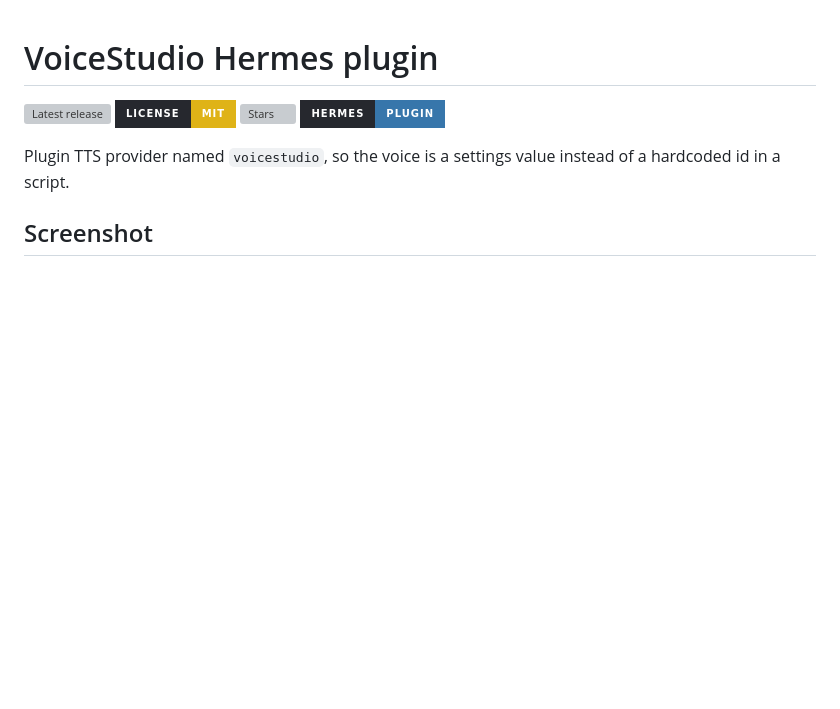
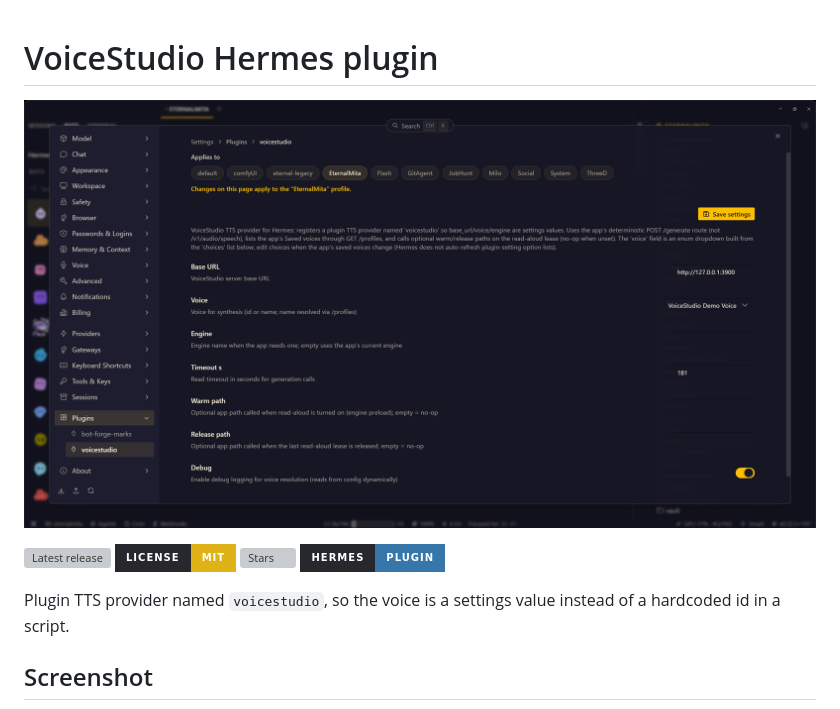
Before and after one commit to EternalShade3D/voicestudio-hermes-plugin, a Markdown page: README.md, the part around the change. Drawn GitHub-style; pictures changed too: assets/banner.png (added); badges without logos; blank space fills up the shorter version; grey boxes are pictures that could not be loaded.

Commit message:
Add banner image, .gitignore, pyproject.toml, label field

```diff
--- a/README.md
+++ b/README.md
@@ -1,4 +1,6 @@
 # VoiceStudio Hermes plugin
+
+![Banner](assets/banner.png)
 
 <a href="https://github.com/EternalShade3D/voicestudio-hermes-plugin/releases/latest"><img src="https://img.shields.io/github/v/release/EternalShade3D/voicestudio-hermes-plugin?style=for-the-badge&labelColor=26282e&label=release&color=41CD52" alt="Latest release"></a>
 <a href="https://github.com/EternalShade3D/voicestudio-hermes-plugin/blob/main/LICENSE"><img src="https://img.shields.io/badge/License-MIT-yellow?style=for-the-badge&labelColor=26282e" alt="License: MIT"></a>
```
Also changed, not shown: 3 other files.
